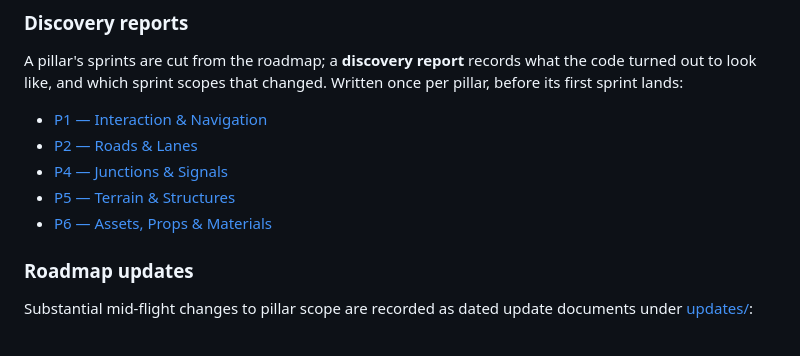
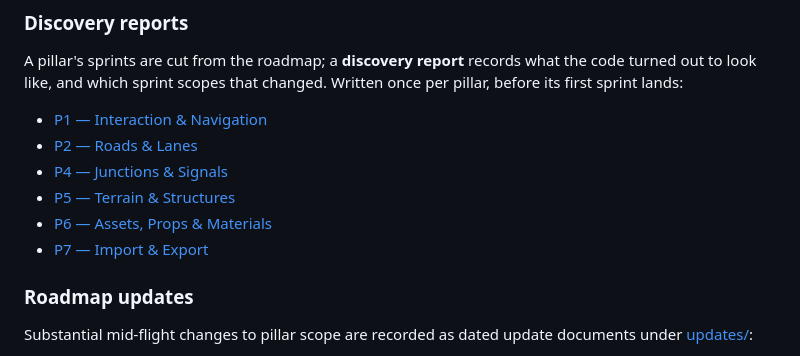
Before and after one commit to Robomous/RoadMaker, a Markdown page: docs/roadmap/README.md, the part around the change. GitHub-like rendering.

Commit message:
docs(roadmap): P7 discovery — the export previews are a surfacing job, not a building one (#472)
Written before P7's first sprint, per the roadmap's per-pillar discovery
convention. Three findings move work out of p7-s1 rather than into it.

The writer half is already in memory: write_xodr has returned a std::string
since M2 and validate_network produces the full advisory sweep with ASAM rule
ids. Neither is reachable from the editor without performing the export.

The editor never validates the network you are authoring. validate_network is
called in exactly one place in the whole editor — inside Document::save — while
the diagnostics list is otherwise whatever the last load left. The dock
describes a document that may no longer exist.

The mesh exporters are path-only and their material vocabulary is private to
core/src/io, so a truthful scene manifest must be computed in the kernel; an
editor-side re-derivation would be the drift the tool exists to prevent.

Also records three silent export omissions (ground channels #390, USD sign-face
textures #364, and an empty-mesh guard narrower than 'empty'), why no sample
exercises them, and the recommendation to sequence #390 before the GW-2
hand-run so the gate does not record a pass on a preview truthfully reporting a
defect.

```diff
--- a/docs/roadmap/README.md
+++ b/docs/roadmap/README.md
@@ -182,6 +182,7 @@ Written once per pillar, before its first sprint lands:
 - [P4 — Junctions & Signals](pillars/p4_discovery.md)
 - [P5 — Terrain & Structures](pillars/p5_discovery.md)
 - [P6 — Assets, Props & Materials](pillars/p6_discovery.md)
+- [P7 — Import & Export](pillars/p7_discovery.md)
 
 ### Roadmap updates
 
```
Also changed, not shown: 1 other file.
